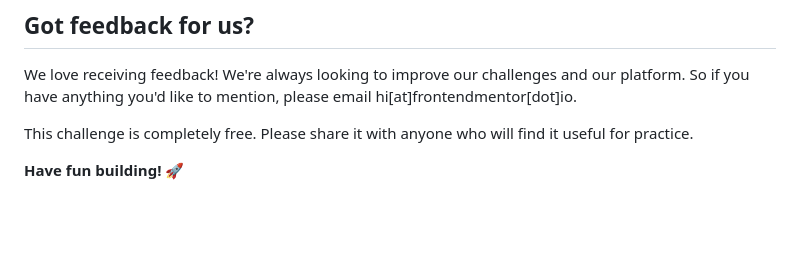
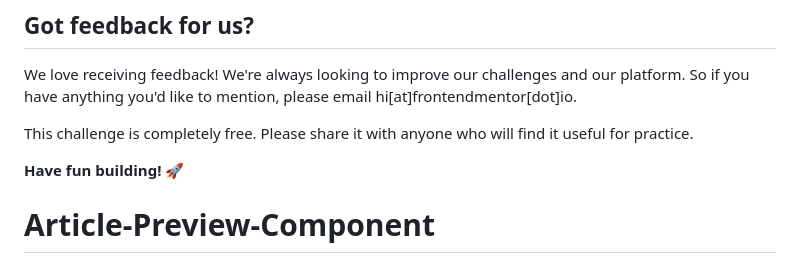
Before and after one commit to Rxunak/Article-Preview-Component, a Markdown page: README.md, the part around the change. Rendered like a GitHub page; blank space fills up the shorter version.

```diff
--- a/README.md
+++ b/README.md
@@ -92,3 +92,4 @@ We love receiving feedback! We're always looking to improve our challenges and o
 This challenge is completely free. Please share it with anyone who will find it useful for practice.
 
 **Have fun building!** 🚀
+# Article-Preview-Component
```
